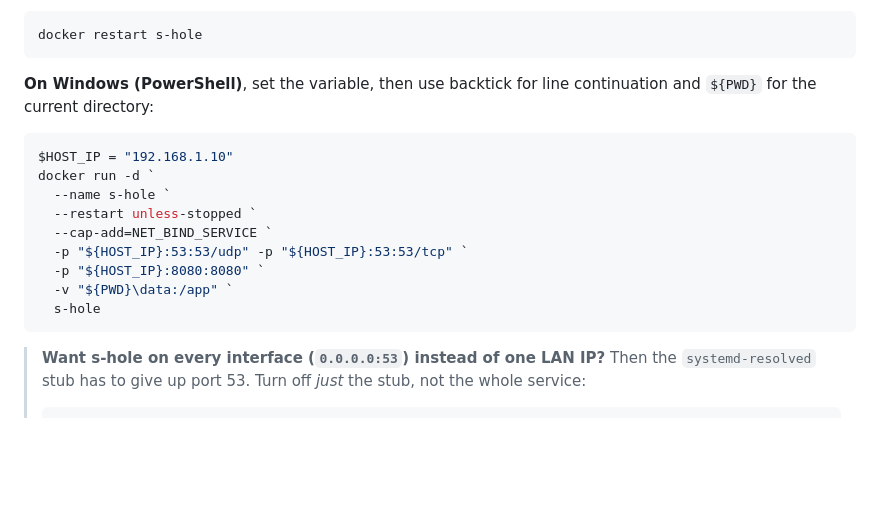
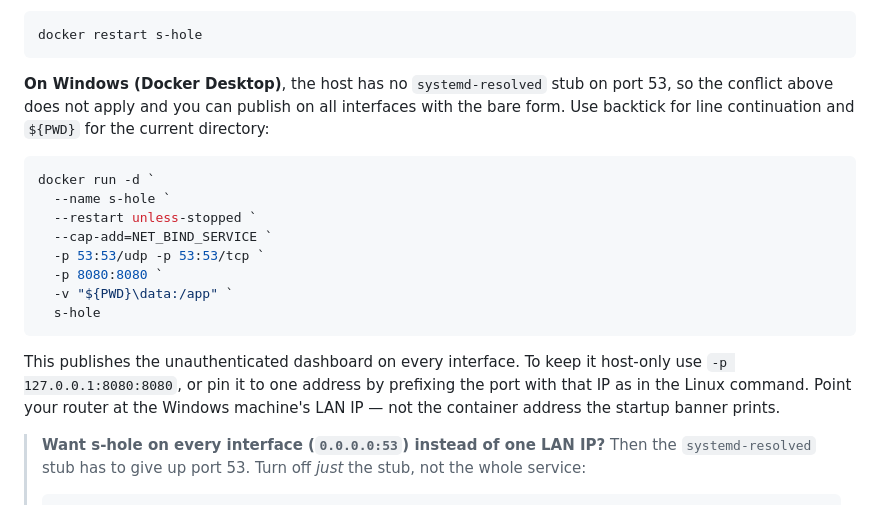
Before and after one commit to lcsabi/s-hole, a Markdown page: README.md, the part around the change. Rendered like a GitHub page; blank space fills up the shorter version.

Commit message:
docs: simplify the Windows Docker command to the bare port form
The port-53 conflict is host-side systemd-resolved, which Docker Desktop
for Windows does not have, so the LAN-IP binding the Linux command needs
is unnecessary there. Drop the $HOST_IP variable from the PowerShell
example and publish with the bare -p form. Keep a short note that this
exposes the unauthenticated dashboard on all interfaces (with the
host-only / pinned-IP alternatives) and that the router must point at the
Windows host's LAN IP, not the container address in the banner.

````diff
--- a/README.md
+++ b/README.md
@@ -367,20 +367,26 @@ To update config, edit `./data/config.yaml` and restart the container:
 docker restart s-hole
 ```
 
-**On Windows (PowerShell)**, set the variable, then use backtick for line
-continuation and `${PWD}` for the current directory:
+**On Windows (Docker Desktop)**, the host has no `systemd-resolved` stub on port
+53, so the conflict above does not apply and you can publish on all interfaces
+with the bare form. Use backtick for line continuation and `${PWD}` for the
+current directory:
 
 ```powershell
-$HOST_IP = "192.168.1.10"
 docker run -d `
   --name s-hole `
   --restart unless-stopped `
   --cap-add=NET_BIND_SERVICE `
-  -p "${HOST_IP}:53:53/udp" -p "${HOST_IP}:53:53/tcp" `
-  -p "${HOST_IP}:8080:8080" `
+  -p 53:53/udp -p 53:53/tcp `
+  -p 8080:8080 `
   -v "${PWD}\data:/app" `
   s-hole
 ```
+
+This publishes the unauthenticated dashboard on every interface. To keep it
+host-only use `-p 127.0.0.1:8080:8080`, or pin it to one address by prefixing
+the port with that IP as in the Linux command. Point your router at the Windows
+machine's LAN IP — not the container address the startup banner prints.
 
 > **Want s-hole on every interface (`0.0.0.0:53`) instead of one LAN IP?** Then
 > the `systemd-resolved` stub has to give up port 53. Turn off *just* the stub,
````
